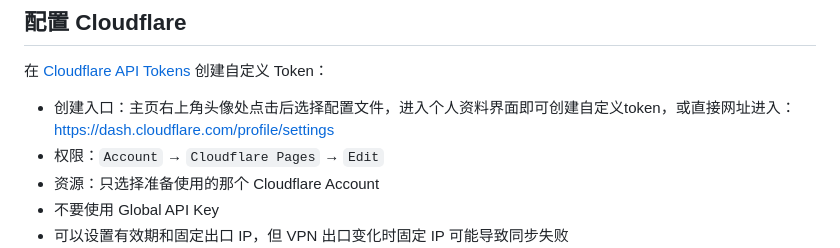
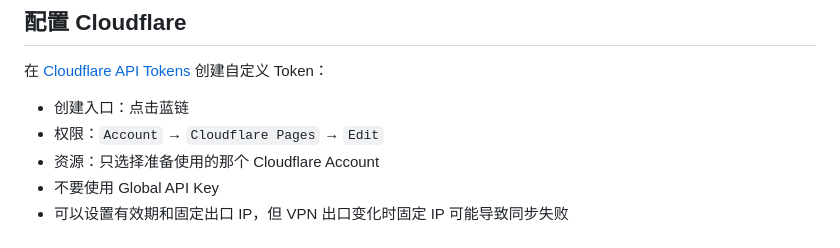
Before and after one commit to xiyurumeng/codex-mobile-viewer, a Markdown page: README.md, the part around the change. Drawn GitHub-style.

```diff
--- a/README.md
+++ b/README.md
@@ -24,7 +24,7 @@
 ## 配置 Cloudflare
 
 在 [Cloudflare API Tokens](https://dash.cloudflare.com/profile/api-tokens) 创建自定义 Token：
-- 创建入口：主页右上角头像处点击后选择配置文件，进入个人资料界面即可创建自定义token，或直接网址进入：https://dash.cloudflare.com/profile/settings
+- 创建入口：点击蓝链
 - 权限：`Account` → `Cloudflare Pages` → `Edit`
 - 资源：只选择准备使用的那个 Cloudflare Account
 - 不要使用 Global API Key
```
